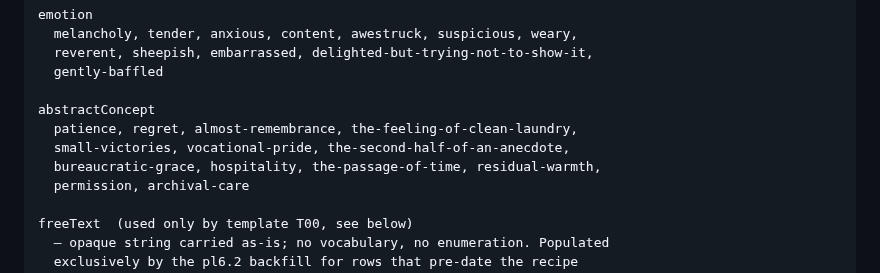
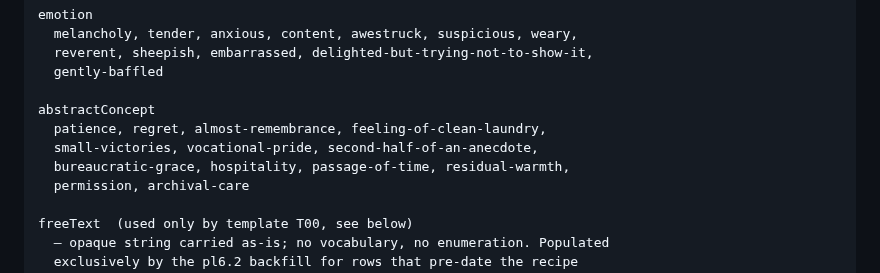
Before and after one commit to brandon-fryslie/slopspot-web, a Markdown page: design-docs/variety.md, the part around one of its changes. GitHub-like rendering.

Commit message:
variety.md: strip 'the-' prefix from vocab; add article to T25
Two grammar fixes from Copilot pass 8:

1. abstractConcept vocab items 'the-feeling-of-clean-laundry',
   'the-second-half-of-an-anecdote', and 'the-passage-of-time' baked
   the definite article into the value. Templates T19 and T37 prepend
   their own 'the' before {abstractConcept}, so renders would emit
   doubled-article strings like 'the the-feeling-of-clean-laundry
   room'. Stripped the prefix from all three. The rule 'vocab items
   never carry articles; templates and the renderer own all article
   emission' is now uniform across every vocabulary. [LAW:one-source-of-truth]

2. T25 was 'the official {era} portrait of {animal}, ...' with no
   article before {animal}, so 'portrait of otter' / 'portrait of
   capybara' would render. Added the 'a': T25 is now 'the official
   {era} portrait of a {animal}, oil-finished even when it isn't oil'.
   The a/an renderer then normalizes correctly across the vocab.

```diff
--- a/design-docs/variety.md
+++ b/design-docs/variety.md
@@ -224,9 +224,9 @@ emotion
   gently-baffled
 
 abstractConcept
-  patience, regret, almost-remembrance, the-feeling-of-clean-laundry,
-  small-victories, vocational-pride, the-second-half-of-an-anecdote,
-  bureaucratic-grace, hospitality, the-passage-of-time, residual-warmth,
+  patience, regret, almost-remembrance, feeling-of-clean-laundry,
+  small-victories, vocational-pride, second-half-of-an-anecdote,
+  bureaucratic-grace, hospitality, passage-of-time, residual-warmth,
   permission, archival-care
 
 freeText  (used only by template T00, see below)
```
Also changed, not shown: other parts of design-docs/variety.md (+1 -1 lines).
